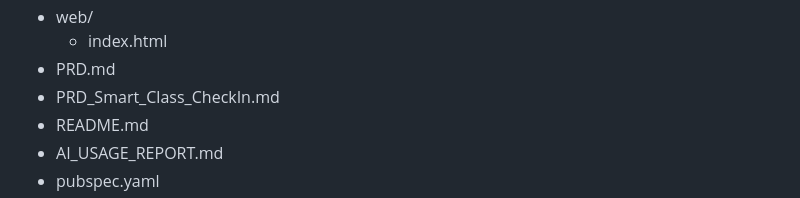
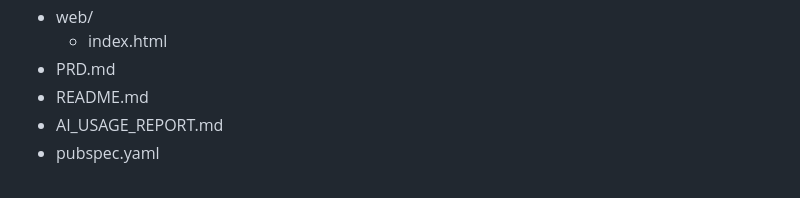
Before and after one commit to 6731503083-pablo/smart-class-checkin-app, a Markdown page: README.md, the part around the change. Drawn GitHub-style.

```diff
--- a/README.md
+++ b/README.md
@@ -82,7 +82,6 @@ Implemented:
 - web/
 	- index.html
 - PRD.md
-- PRD_Smart_Class_CheckIn.md
 - README.md
 - AI_USAGE_REPORT.md
 - pubspec.yaml
```
Also changed, not shown: PRD_Smart_Class_CheckIn.md (deleted, +0 -118 lines).
